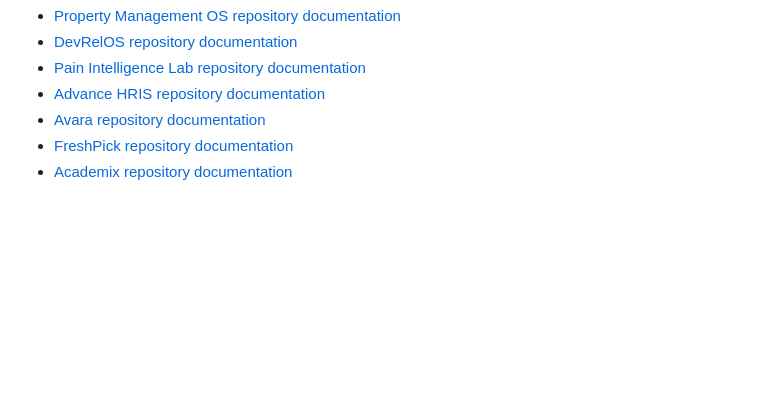
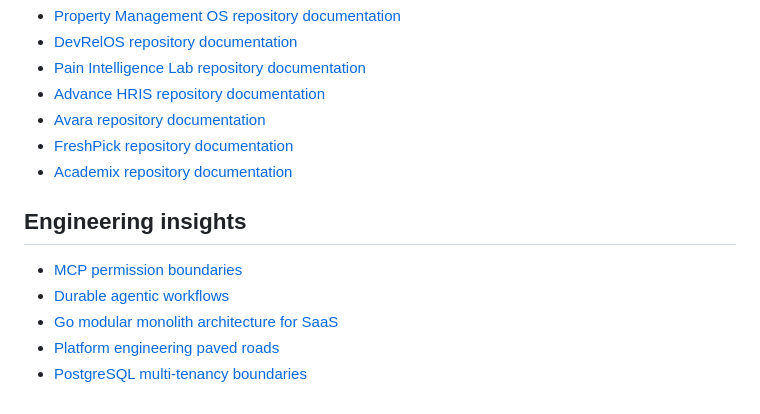
Before and after one commit to savisaluwadana/savisaluwadana.github.io, a Markdown page: engineering/index.md, the part around the change. Rendered like a GitHub page; blank space fills up the shorter version.

Commit message:
Link engineering insights from engineering/index.md

```diff
--- a/engineering/index.md
+++ b/engineering/index.md
@@ -55,3 +55,11 @@ This reference summarizes the documented project boundaries. It does not report
 - [Avara repository documentation](https://github.com/RealEstateSassApplication/AvaraRealEstate/blob/main/README.md)
 - [FreshPick repository documentation](https://github.com/FreshOnTime/newfreshontimewebsite/blob/main/README.md)
 - [Academix repository documentation](https://github.com/savisaluwadana/student-management-system-saas/blob/main/README.md)
+
+## Engineering insights
+
+- [MCP permission boundaries](https://savisaluwadana.github.io/insights/mcp-permission-boundaries/)
+- [Durable agentic workflows](https://savisaluwadana.github.io/insights/durable-agentic-workflows/)
+- [Go modular monolith architecture for SaaS](https://savisaluwadana.github.io/insights/go-modular-monolith-saas/)
+- [Platform engineering paved roads](https://savisaluwadana.github.io/insights/platform-engineering-paved-road/)
+- [PostgreSQL multi-tenancy boundaries](https://savisaluwadana.github.io/insights/postgres-multitenancy-boundaries/)
```
